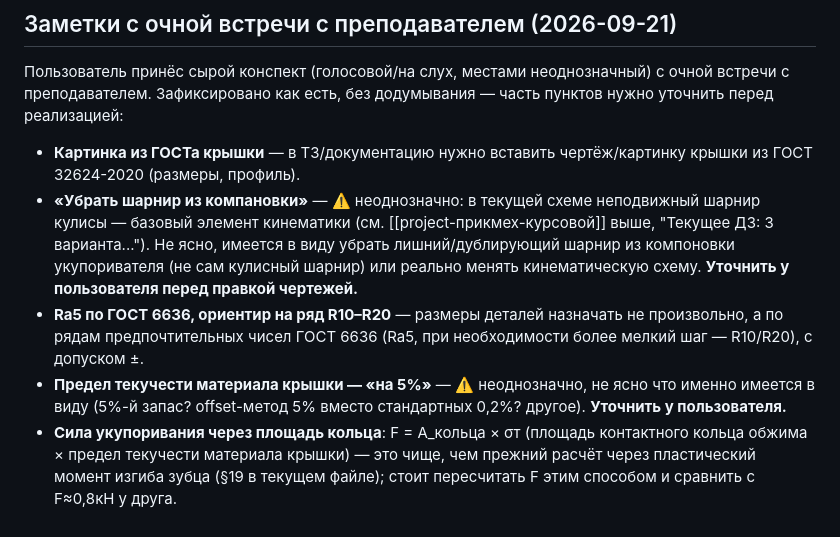
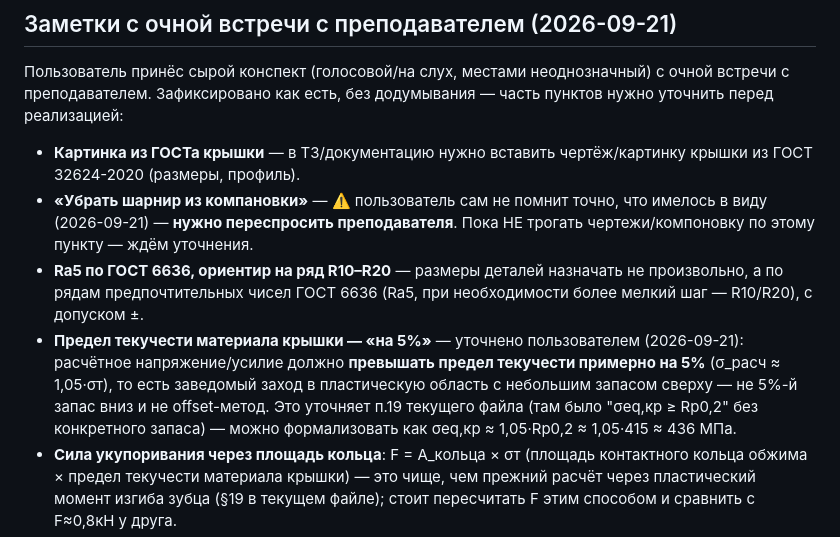
Before and after one commit to DamirNine/prikmeh, a Markdown page: memory/project_прикмех_курсовой.md, the part around the change. GitHub-like rendering.

Commit message:
Курсовой: уточнена интерпретация "5%" (запас над пределом текучести), шарнир остаётся открытым вопросом
Co-Authored-By: Claude Sonnet 5 <noreply@anthropic.com>

```diff
--- a/memory/project_прикмех_курсовой.md
+++ b/memory/project_прикмех_курсовой.md
@@ -122,9 +122,9 @@ metadata:
 Пользователь принёс сырой конспект (голосовой/на слух, местами неоднозначный) с очной встречи с преподавателем. Зафиксировано как есть, без додумывания — часть пунктов нужно уточнить перед реализацией:
 
 - **Картинка из ГОСТа крышки** — в ТЗ/документацию нужно вставить чертёж/картинку крышки из ГОСТ 32624-2020 (размеры, профиль).
-- **«Убрать шарнир из компановки»** — ⚠️ неоднозначно: в текущей схеме неподвижный шарнир кулисы — базовый элемент кинематики (см. [[project-прикмех-курсовой]] выше, "Текущее ДЗ: 3 варианта..."). Не ясно, имеется в виду убрать лишний/дублирующий шарнир из компоновки укупоривателя (не сам кулисный шарнир) или реально менять кинематическую схему. **Уточнить у пользователя перед правкой чертежей.**
+- **«Убрать шарнир из компановки»** — ⚠️ пользователь сам не помнит точно, что имелось в виду (2026-09-21) — **нужно переспросить преподавателя**. Пока НЕ трогать чертежи/компоновку по этому пункту — ждём уточнения.
 - **Ra5 по ГОСТ 6636, ориентир на ряд R10–R20** — размеры деталей назначать не произвольно, а по рядам предпочтительных чисел ГОСТ 6636 (Ra5, при необходимости более мелкий шаг — R10/R20), с допуском ±.
-- **Предел текучести материала крышки — «на 5%»** — ⚠️ неоднозначно, не ясно что именно имеется в виду (5%-й запас? offset-метод 5% вместо стандартных 0,2%? другое). **Уточнить у пользователя.**
+- **Предел текучести материала крышки — «на 5%»** — уточнено пользователем (2026-09-21): расчётное напряжение/усилие должно **превышать предел текучести примерно на 5%** (σ_расч ≈ 1,05·σт), то есть заведомый заход в пластическую область с небольшим запасом сверху — не 5%-й запас вниз и не offset-метод. Это уточняет п.19 текущего файла (там было "σeq,кр ≥ Rp0,2" без конкретного запаса) — можно формализовать как σeq,кр ≈ 1,05·Rp0,2 ≈ 1,05·415 ≈ 436 МПа.
 - **Сила укупоривания через площадь кольца**: F = A_кольца × σт (площадь контактного кольца обжима × предел текучести материала крышки) — это чище, чем прежний расчёт через пластический момент изгиба зубца (§19 в текущем файле); стоит пересчитать F этим способом и сравнить с F≈0,8кН у друга.
 - **Рукоятка**: силовой расчёт с известной силой человека (эргономика, см. §20 текущего файла — Pраб≤55Н по ГОСТ Р ЕН 1005-3) → из него получить МАКСИМАЛЬНУЮ длину рукоятки (а не просто принять L≈350мм произвольно).
 - **Кинематику прописать полностью** (метрический синтез + расчёт скоростей/ускорений — это уже задел на 8-ю неделю, расчётный этап).
```
